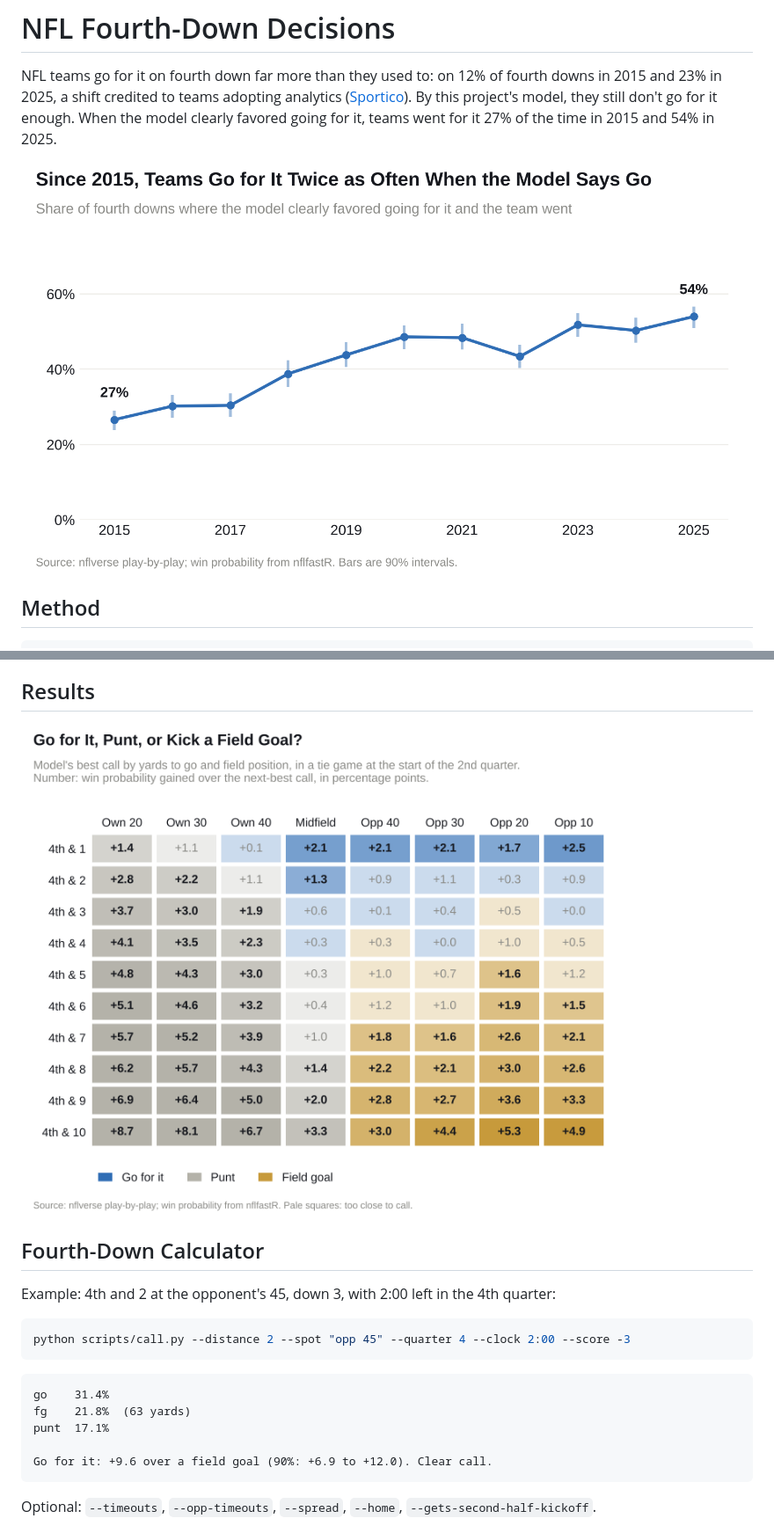
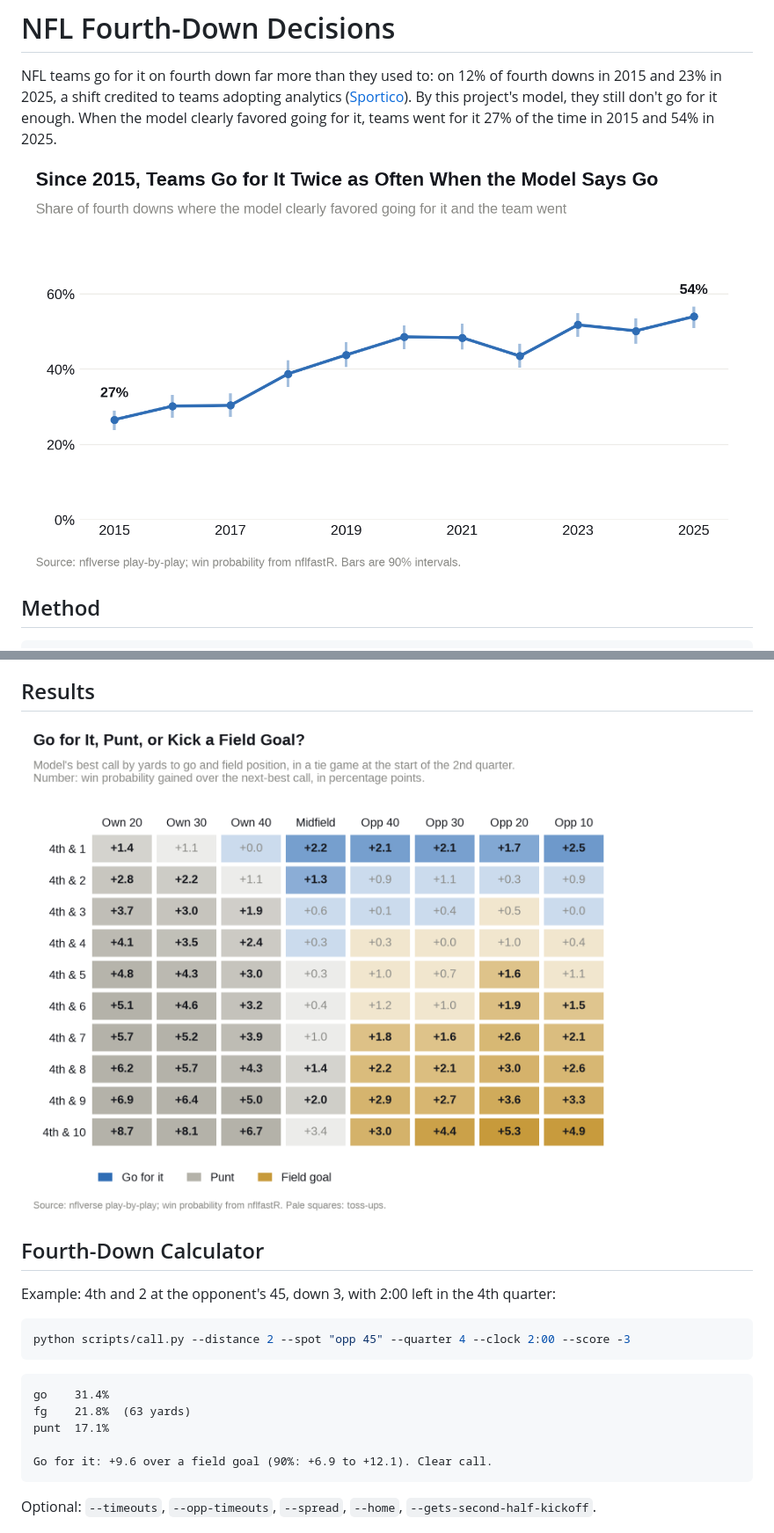
Before and after one commit to Carson-Frost/sports-analytics, a Markdown page: nfl-fourth-down-model/README.md, 2 parts joined by grey strips. Shown at 88% size. GitHub-like rendering; pictures changed too: nfl-fourth-down-model/figures/go_rate.png, nfl-fourth-down-model/figures/recommendation_map.png.

Commit message:
chore(fourth-down): regenerate results under the three-way Clear rule

````diff
--- a/nfl-fourth-down-model/README.md
+++ b/nfl-fourth-down-model/README.md
@@ -41,7 +41,7 @@ go    31.4%
 fg    21.8%  (63 yards)
 punt  17.1%
 
-Go for it: +9.6 over a field goal (90%: +6.9 to +12.0). Clear call.
+Go for it: +9.6 over a field goal (90%: +6.9 to +12.1). Clear call.
 ```
 
 Optional: `--timeouts`, `--opp-timeouts`, `--spread`, `--home`, `--gets-second-half-kickoff`.
````
Also changed, not shown: 4 other files.
